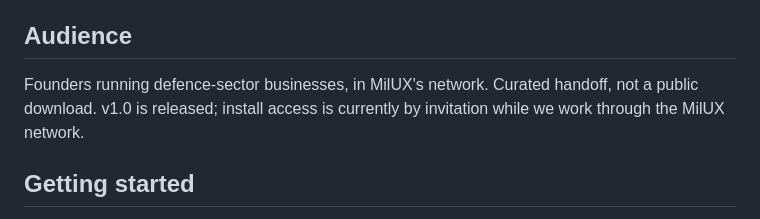
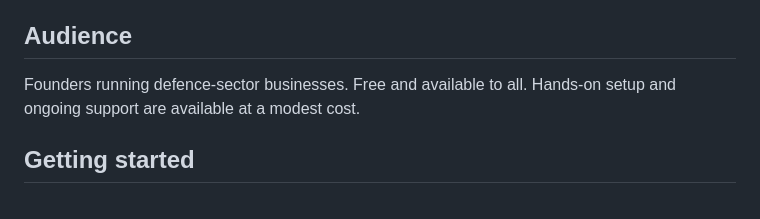
Before and after one commit to MilUX-Ltd/foothold, a Markdown page: README.md, the part around the change. Drawn GitHub-style.

Commit message:
auto: 2026-06-18T23:04:29+01:00

```diff
--- a/README.md
+++ b/README.md
@@ -26,7 +26,7 @@ The operations still have to be run. Foothold is the position you run them from.
 
 ## Audience
 
-Founders running defence-sector businesses, in MilUX's network. Curated handoff, not a public download. v1.0 is released; install access is currently by invitation while we work through the MilUX network.
+Founders running defence-sector businesses. Free and available to all. Hands-on setup and ongoing support are available at a modest cost.
 
 ## Getting started
 
```
